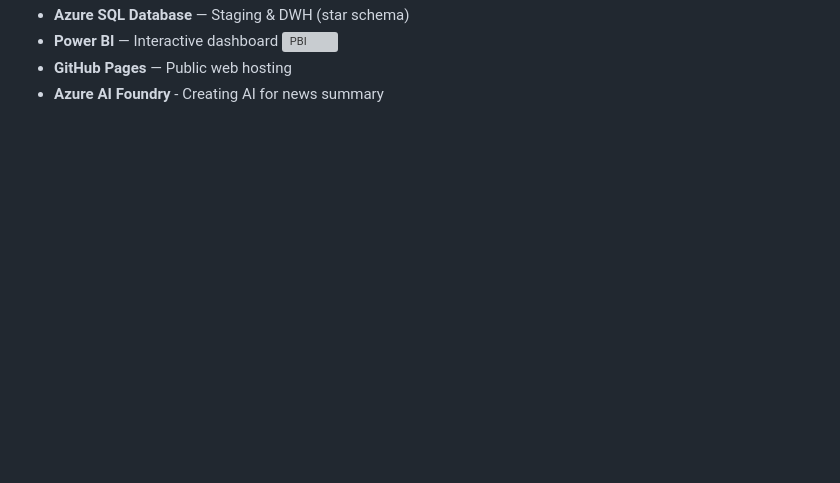
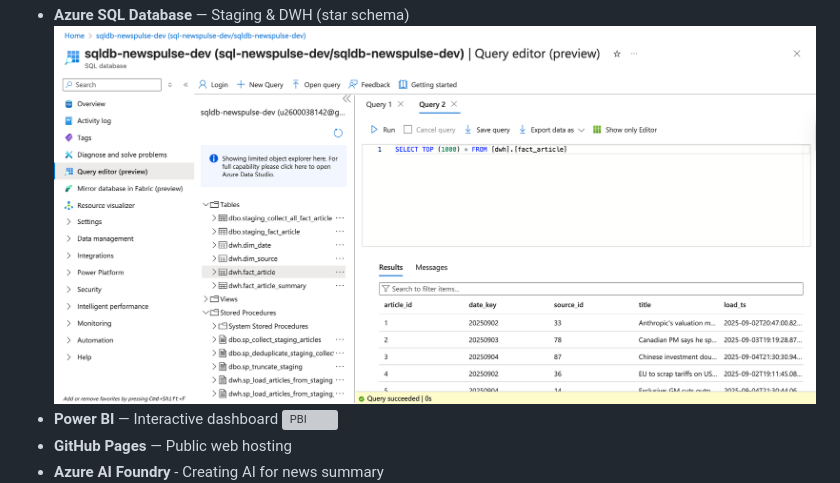
Before and after one commit to u2600038142-sys/newspulse-dashboard, a Markdown page: README.md, the part around the change. Drawn GitHub-style; pictures changed too: Docs/ASQL.png (added); blank space fills up the shorter version; grey boxes are pictures that could not be loaded.

Commit message:
Add ASQL Image di Readme

```diff
--- a/README.md
+++ b/README.md
@@ -44,6 +44,7 @@ Scrape global news → cleanse → load to a SQL data warehouse → visualize in
 - **Azure Data Factory** — Orchestration & scheduling
 ![ADF](Docs/ADF.png)
 - **Azure SQL Database** — Staging & DWH (star schema)
+![ASQL](Docs/ASQL.png)
 - **Power BI** — Interactive dashboard
 ![PBI](Docs/PBI.png)
 - **GitHub Pages** — Public web hosting
```
